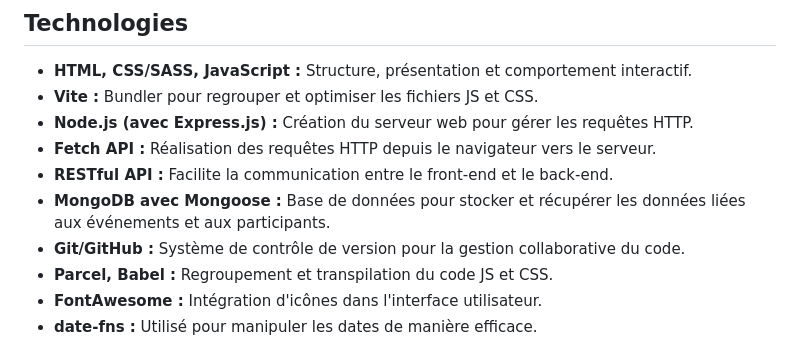
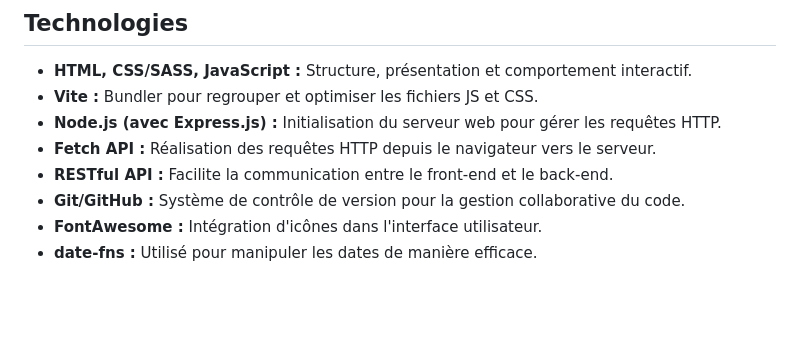
Before and after one commit to Tess-mltx/didlydoo-app, a Markdown page: README.md, the part around one of its changes. Rendered like a GitHub page; blank space fills up the shorter version.

```diff
--- a/README.md
+++ b/README.md
@@ -9,12 +9,10 @@ Didlydoo App est une application web conçue pour simplifier la planification d'
 
 * **HTML, CSS/SASS, JavaScript :** Structure, présentation et comportement interactif.
 * **Vite :** Bundler pour regrouper et optimiser les fichiers JS et CSS.
-* **Node.js (avec Express.js) :** Création du serveur web pour gérer les requêtes HTTP.
+* **Node.js (avec Express.js) :** Initialisation du serveur web pour gérer les requêtes HTTP.
 * **Fetch API :** Réalisation des requêtes HTTP depuis le navigateur vers le serveur.
 * **RESTful API :** Facilite la communication entre le front-end et le back-end.
-* **MongoDB avec Mongoose :** Base de données pour stocker et récupérer les données liées aux événements et aux participants.
 * **Git/GitHub :** Système de contrôle de version pour la gestion collaborative du code.
-* **Parcel, Babel :** Regroupement et transpilation du code JS et CSS.
 * **FontAwesome :** Intégration d'icônes dans l'interface utilisateur.
 * **date-fns :** Utilisé pour manipuler les dates de manière efficace.
 
```
Also changed, not shown: other parts of README.md (+19 -2 lines).
